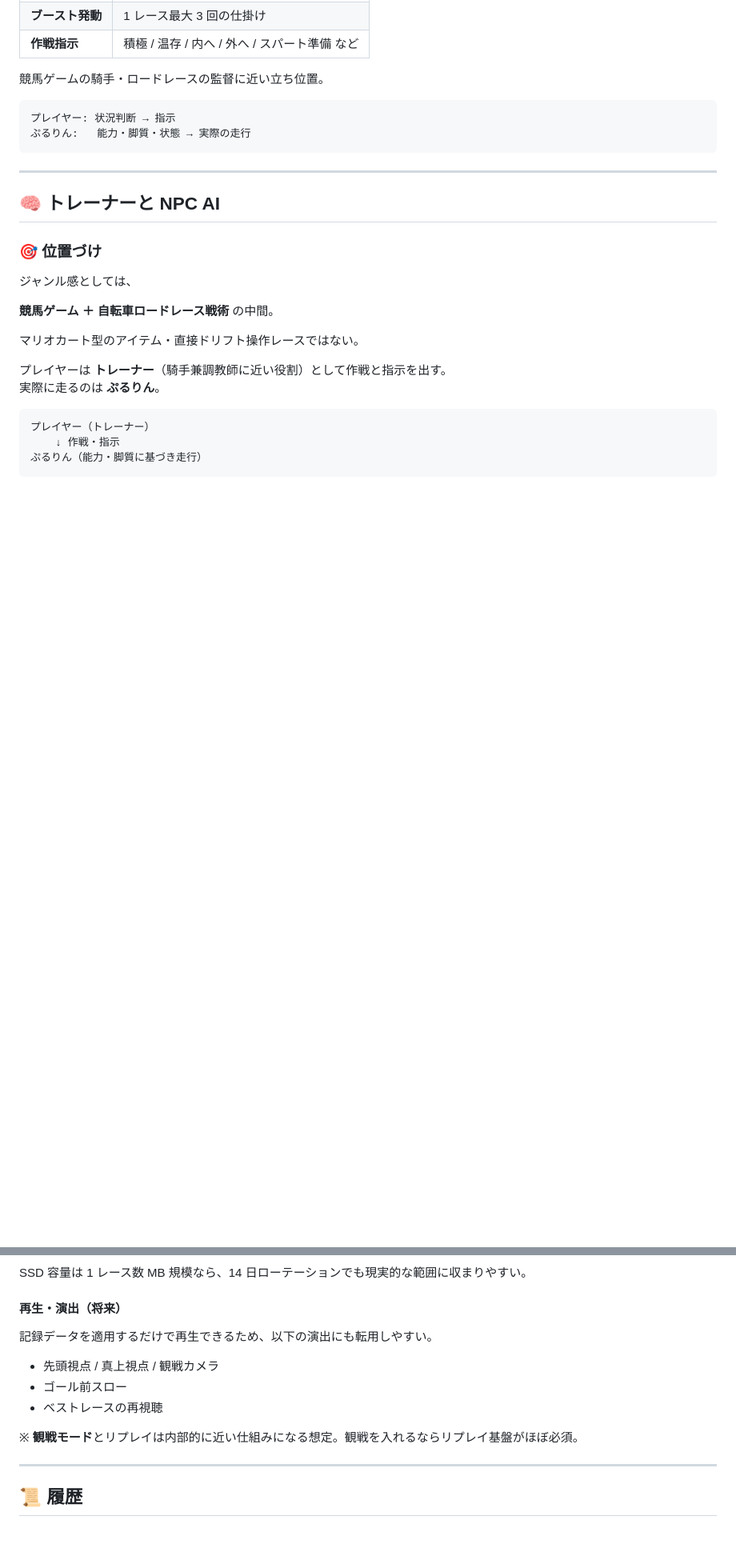
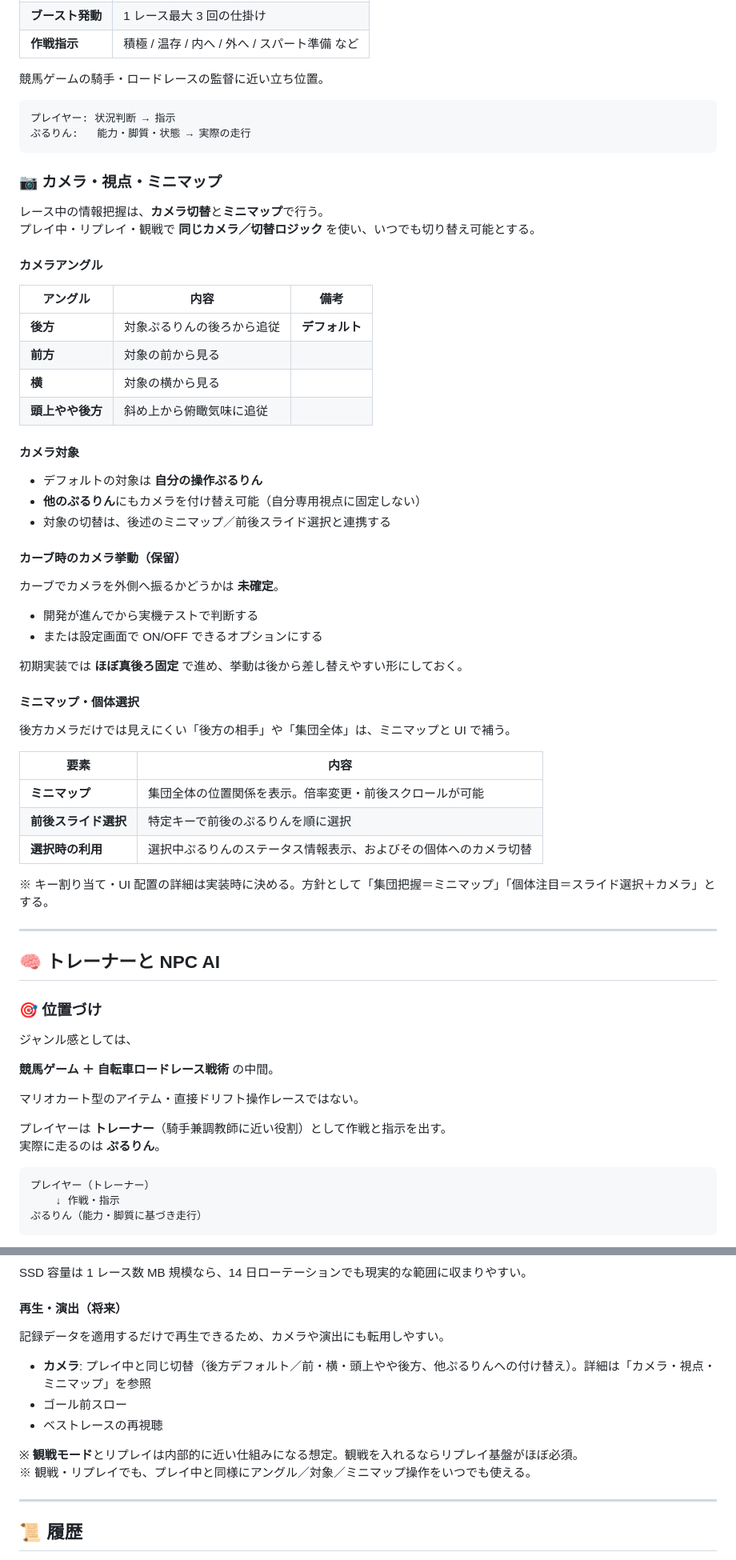
Before and after one commit to U16Project/pururin-racers, a Markdown page: ぷるりんレーサーズ_設計案.md, 2 parts joined by grey strips. Shown at 80% size. GitHub-like rendering; blank space fills up the shorter version.

````diff
--- a/ぷるりんレーサーズ_設計案.md
+++ b/ぷるりんレーサーズ_設計案.md
@@ -752,6 +753,49 @@ distance を少しずつ進む
 プレイヤー: 状況判断 → 指示
 ぷるりん:   能力・脚質・状態 → 実際の走行
 ```
+
+### 📷 カメラ・視点・ミニマップ
+
+レース中の情報把握は、**カメラ切替**と**ミニマップ**で行う。
+プレイ中・リプレイ・観戦で **同じカメラ／切替ロジック** を使い、いつでも切り替え可能とする。
+
+#### カメラアングル
+
+| アングル | 内容 | 備考 |
+| ------ | ---- | ---- |
+| **後方** | 対象ぷるりんの後ろから追従 | **デフォルト** |
+| **前方** | 対象の前から見る | |
+| **横** | 対象の横から見る | |
+| **頭上やや後方** | 斜め上から俯瞰気味に追従 | |
+
+#### カメラ対象
+
+- デフォルトの対象は **自分の操作ぷるりん**
+- **他のぷるりん**にもカメラを付け替え可能（自分専用視点に固定しない）
+- 対象の切替は、後述のミニマップ／前後スライド選択と連携する
+
+#### カーブ時のカメラ挙動（保留）
+
+カーブでカメラを外側へ振るかどうかは **未確定**。
+
+- 開発が進んでから実機テストで判断する
+- または設定画面で ON/OFF できるオプションにする
+
+初期実装では **ほぼ真後ろ固定** で進め、挙動は後から差し替えやすい形にしておく。
+
+#### ミニマップ・個体選択
+
+後方カメラだけでは見えにくい「後方の相手」や「集団全体」は、ミニマップと UI で補う。
+
+
+| 要素 | 内容 |
+| ---- | ---- |
+| **ミニマップ** | 集団全体の位置関係を表示。倍率変更・前後スクロールが可能 |
+| **前後スライド選択** | 特定キーで前後のぷるりんを順に選択 |
+| **選択時の利用** | 選択中ぷるりんのステータス情報表示、およびその個体へのカメラ切替 |
+
+
+※ キー割り当て・UI 配置の詳細は実装時に決める。方針として「集団把握＝ミニマップ」「個体注目＝スライド選択＋カメラ」とする。
 
 ---
 
@@ -1537,13 +1587,14 @@ SSD 容量は 1 レース数 MB 規模なら、14 日ローテーションでも
 
 #### 再生・演出（将来）
 
-記録データを適用するだけで再生できるため、以下の演出にも転用しやすい。
-
-- 先頭視点 / 真上視点 / 観戦カメラ
+記録データを適用するだけで再生できるため、カメラや演出にも転用しやすい。
+
+- **カメラ**: プレイ中と同じ切替（後方デフォルト／前・横・頭上やや後方、他ぷるりんへの付け替え）。詳細は「カメラ・視点・ミニマップ」を参照
 - ゴール前スロー
 - ベストレースの再視聴
 
 ※ **観戦モード**とリプレイは内部的に近い仕組みになる想定。観戦を入れるならリプレイ基盤がほぼ必須。
+※ 観戦・リプレイでも、プレイ中と同様にアングル／対象／ミニマップ操作をいつでも使える。
 
 ---
 
````
Also changed, not shown: other parts of ぷるりんレーサーズ_設計案.md (+22 -12 lines).
